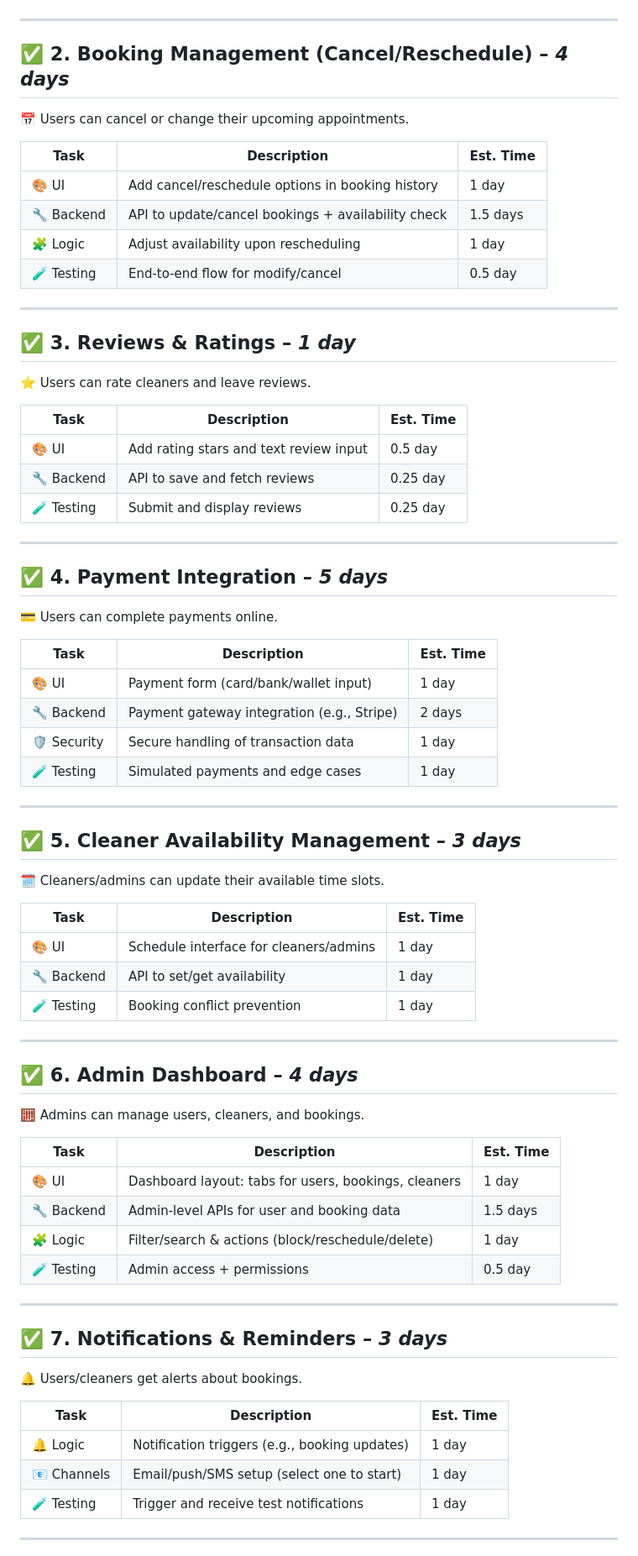
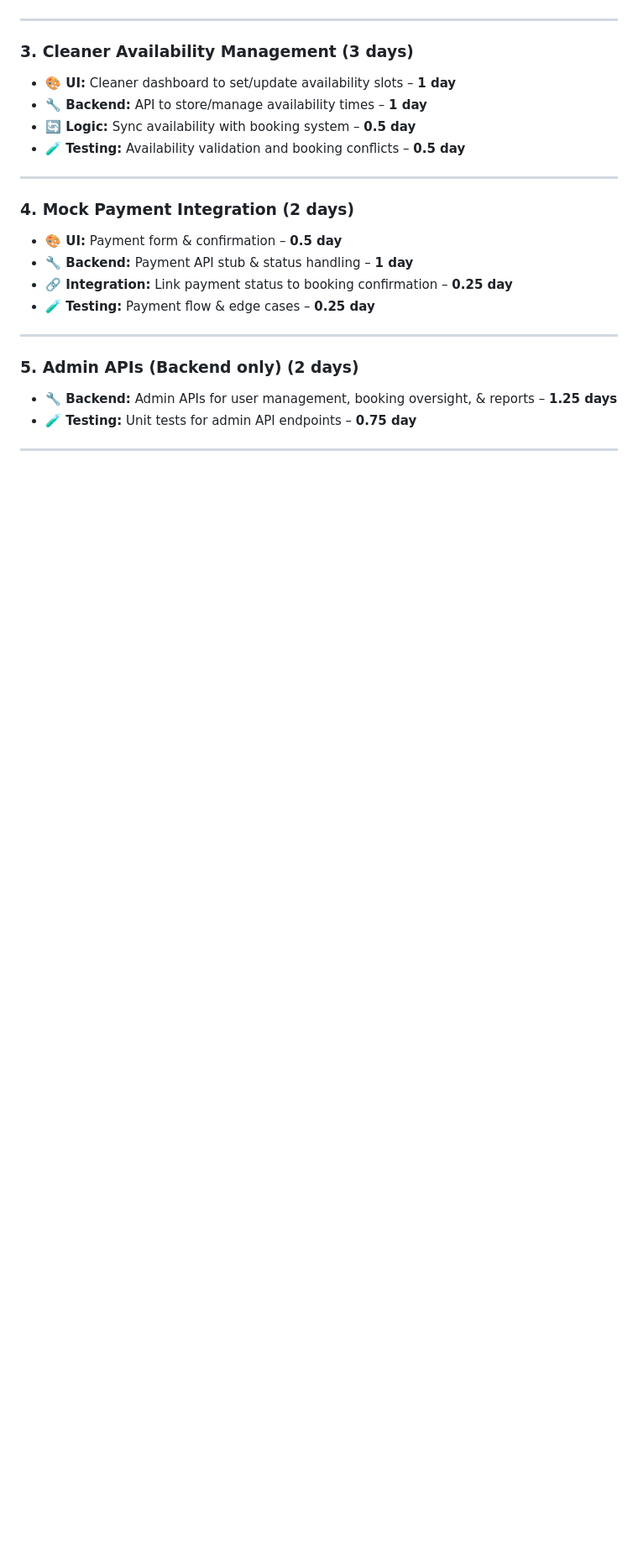
Before and after one commit to asharma151515/CP3407--Advanced-Software-Engineering, a Markdown page: iteration_2.md, the part around the change printed below. Shown: that part at 84% size. Rendered like a GitHub page; blank space fills up the shorter version.

```diff
--- a/iteration_2.md
+++ b/iteration_2.md
@@ -66,72 +40,25 @@ End:
 
 ---
 
-## ✅ 2. Booking Management (Cancel/Reschedule) – *4 days*
-📅 Users can cancel or change their upcoming appointments.
-
-| Task | Description | Est. Time |
-|------|-------------|-----------|
-| 🎨 UI | Add cancel/reschedule options in booking history | 1 day |
-| 🔧 Backend | API to update/cancel bookings + availability check | 1.5 days |
-| 🧩 Logic | Adjust availability upon rescheduling | 1 day |
-| 🧪 Testing | End-to-end flow for modify/cancel | 0.5 day |
+### 3. **Cleaner Availability Management** (3 days)
+- **🎨 UI:** Cleaner dashboard to set/update availability slots – **1 day**
+- **🔧 Backend:** API to store/manage availability times – **1 day**
+- **🔄 Logic:** Sync availability with booking system – **0.5 day**
+- **🧪 Testing:** Availability validation and booking conflicts – **0.5 day**
 
 ---
 
-## ✅ 3. Reviews & Ratings – *1 day*
-⭐ Users can rate cleaners and leave reviews.
-
-| Task | Description | Est. Time |
-|------|-------------|-----------|
-| 🎨 UI | Add rating stars and text review input | 0.5 day |
-| 🔧 Backend | API to save and fetch reviews | 0.25 day |
-| 🧪 Testing | Submit and display reviews | 0.25 day |
+### 4. **Mock Payment Integration** (2 days)
+- **🎨 UI:** Payment form & confirmation – **0.5 day**
+- **🔧 Backend:** Payment API stub & status handling – **1 day**
+- **🔗 Integration:** Link payment status to booking confirmation – **0.25 day**
+- **🧪 Testing:** Payment flow & edge cases – **0.25 day**
 
 ---
 
-## ✅ 4. Payment Integration – *5 days*
-💳 Users can complete payments online.
-
-| Task | Description | Est. Time |
-|------|-------------|-----------|
-| 🎨 UI | Payment form (card/bank/wallet input) | 1 day |
-| 🔧 Backend | Payment gateway integration (e.g., Stripe) | 2 days |
-| 🛡️ Security | Secure handling of transaction data | 1 day |
-| 🧪 Testing | Simulated payments and edge cases | 1 day |
-
----
-
-## ✅ 5. Cleaner Availability Management – *3 days*
-🗓️ Cleaners/admins can update their available time slots.
-
-| Task | Description | Est. Time |
-|------|-------------|-----------|
-| 🎨 UI | Schedule interface for cleaners/admins | 1 day |
-| 🔧 Backend | API to set/get availability | 1 day |
-| 🧪 Testing | Booking conflict prevention | 1 day |
-
----
-
-## ✅ 6. Admin Dashboard – *4 days*
-🧮 Admins can manage users, cleaners, and bookings.
-
-| Task | Description | Est. Time |
-|------|-------------|-----------|
-| 🎨 UI | Dashboard layout: tabs for users, bookings, cleaners | 1 day |
-| 🔧 Backend | Admin-level APIs for user and booking data | 1.5 days |
-| 🧩 Logic | Filter/search & actions (block/reschedule/delete) | 1 day |
-| 🧪 Testing | Admin access + permissions | 0.5 day |
-
----
-
-## ✅ 7. Notifications & Reminders – *3 days*
-🔔 Users/cleaners get alerts about bookings.
-
-| Task | Description | Est. Time |
-|------|-------------|-----------|
-| 🔔 Logic | Notification triggers (e.g., booking updates) | 1 day |
-| 📧 Channels | Email/push/SMS setup (select one to start) | 1 day |
-| 🧪 Testing | Trigger and receive test notifications | 1 day |
+### 5. **Admin APIs (Backend only)** (2 days)
+- **🔧 Backend:** Admin APIs for user management, booking oversight, & reports – **1.25 days**
+- **🧪 Testing:** Unit tests for admin API endpoints – **0.75 day**
 
 -------------------------
 
```
Also changed, not shown: other parts of iteration_2.md (+30 -69 lines).
